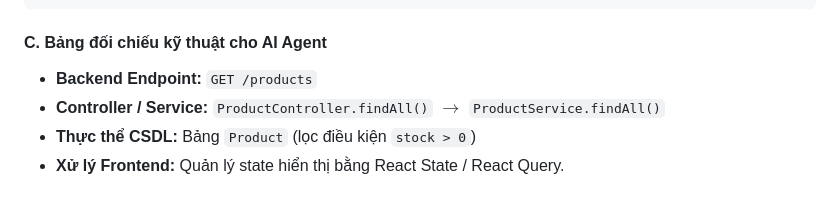
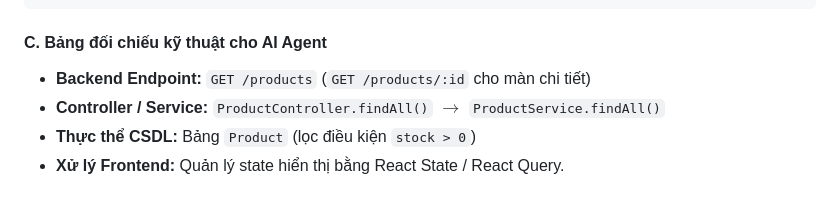
Before and after one commit to DuVinhLoi/BrewLite, a Markdown page: docs/user-sequence-specifications.md, the part around one of its changes. GitHub-like rendering.

````diff
--- a/docs/user-sequence-specifications.md
+++ b/docs/user-sequence-specifications.md
@@ -115,7 +116,7 @@ deactivate FE
 ```
 
 #### C. Bảng đối chiếu kỹ thuật cho AI Agent
-* **Backend Endpoint:** `GET /products`
+* **Backend Endpoint:** `GET /products` (`GET /products/:id` cho màn chi tiết)
 * **Controller / Service:** `ProductController.findAll()` $\rightarrow$ `ProductService.findAll()`
 * **Thực thể CSDL:** Bảng `Product` (lọc điều kiện `stock > 0`)
 * **Xử lý Frontend:** Quản lý state hiển thị bằng React State / React Query.
````
Also changed, not shown: other parts of docs/user-sequence-specifications.md (+9 -0 lines), docs/BrewLite-CongNghePhanMem-fixed.md (+1 -1 lines).
